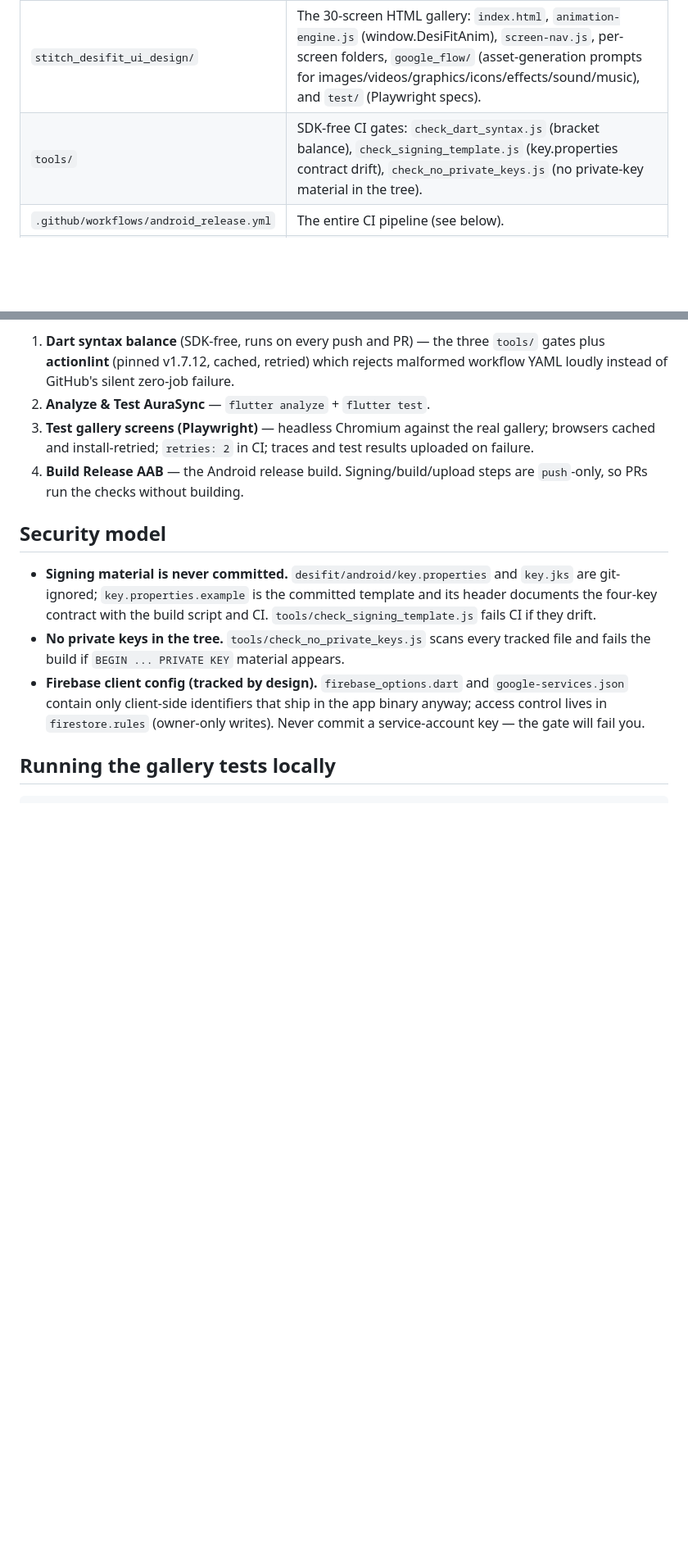
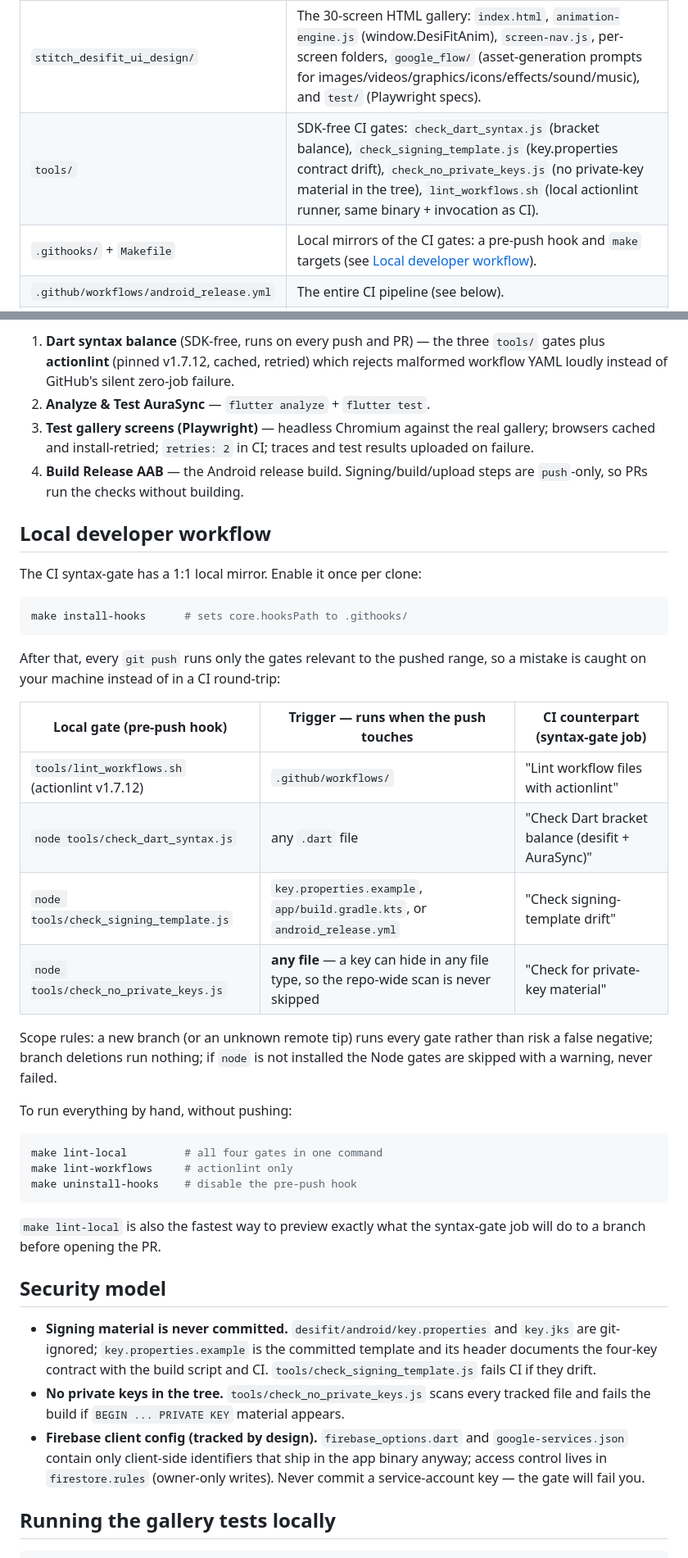
Before and after one commit to abhishekanandsupreme-rgb/desifit-ui-gallery, a Markdown page: README.md, 2 parts joined by grey strips. Shown at 82% size. Drawn GitHub-style; blank space fills up the shorter version.

Commit message:
docs: document the local developer workflow in the root README
Adds a 'Local developer workflow' section: make install-hooks, the
pre-push gate scoping rules, a 1:1 mapping table from each local gate to
its CI syntax-gate counterpart (step names quoted verbatim), and the
manual make lint-local / lint-workflows targets. Also points the tools/
layout row at lint_workflows.sh and the new hook/Makefile entry.

````diff
--- a/README.md
+++ b/README.md
@@ -11,7 +11,8 @@ them all honest.
 | `desifit/` | The main Flutter app (dashboard, calorie counter, workout, Sasta protein calculator). `flutter analyze` + `flutter test` are gated in CI. |
 | `AuraSync/` | Companion Flutter app (analyze + tests gated in CI). |
 | `stitch_desifit_ui_design/` | The 30-screen HTML gallery: `index.html`, `animation-engine.js` (window.DesiFitAnim), `screen-nav.js`, per-screen folders, `google_flow/` (asset-generation prompts for images/videos/graphics/icons/effects/sound/music), and `test/` (Playwright specs). |
-| `tools/` | SDK-free CI gates: `check_dart_syntax.js` (bracket balance), `check_signing_template.js` (key.properties contract drift), `check_no_private_keys.js` (no private-key material in the tree). |
+| `tools/` | SDK-free CI gates: `check_dart_syntax.js` (bracket balance), `check_signing_template.js` (key.properties contract drift), `check_no_private_keys.js` (no private-key material in the tree), `lint_workflows.sh` (local actionlint runner, same binary + invocation as CI). |
+| `.githooks/` + `Makefile` | Local mirrors of the CI gates: a pre-push hook and `make` targets (see [Local developer workflow](#local-developer-workflow)). |
 | `.github/workflows/android_release.yml` | The entire CI pipeline (see below). |
 | `firestore.rules` | The real Firestore security boundary — its header comment documents the security model and the Firebase client-config tracking policy. |
 
@@ -29,6 +30,39 @@ One workflow, four jobs, `needs: syntax-gate`:
    and test results uploaded on failure.
 4. **Build Release AAB** — the Android release build. Signing/build/upload
    steps are `push`-only, so PRs run the checks without building.
+
+## Local developer workflow
+
+The CI syntax-gate has a 1:1 local mirror. Enable it once per clone:
+
+```bash
+make install-hooks      # sets core.hooksPath to .githooks/
+```
+
+After that, every `git push` runs only the gates relevant to the pushed
+range, so a mistake is caught on your machine instead of in a CI round-trip:
+
+| Local gate (pre-push hook) | Trigger — runs when the push touches | CI counterpart (syntax-gate job) |
+|---|---|---|
+| `tools/lint_workflows.sh` (actionlint v1.7.12) | `.github/workflows/` | "Lint workflow files with actionlint" |
+| `node tools/check_dart_syntax.js` | any `.dart` file | "Check Dart bracket balance (desifit + AuraSync)" |
+| `node tools/check_signing_template.js` | `key.properties.example`, `app/build.gradle.kts`, or `android_release.yml` | "Check signing-template drift" |
+| `node tools/check_no_private_keys.js` | **any file** — a key can hide in any file type, so the repo-wide scan is never skipped | "Check for private-key material" |
+
+Scope rules: a new branch (or an unknown remote tip) runs every gate rather
+than risk a false negative; branch deletions run nothing; if `node` is not
+installed the Node gates are skipped with a warning, never failed.
+
+To run everything by hand, without pushing:
+
+```bash
+make lint-local         # all four gates in one command
+make lint-workflows     # actionlint only
+make uninstall-hooks    # disable the pre-push hook
+```
+
+`make lint-local` is also the fastest way to preview exactly what the
+syntax-gate job will do to a branch before opening the PR.
 
 ## Security model
 
````
